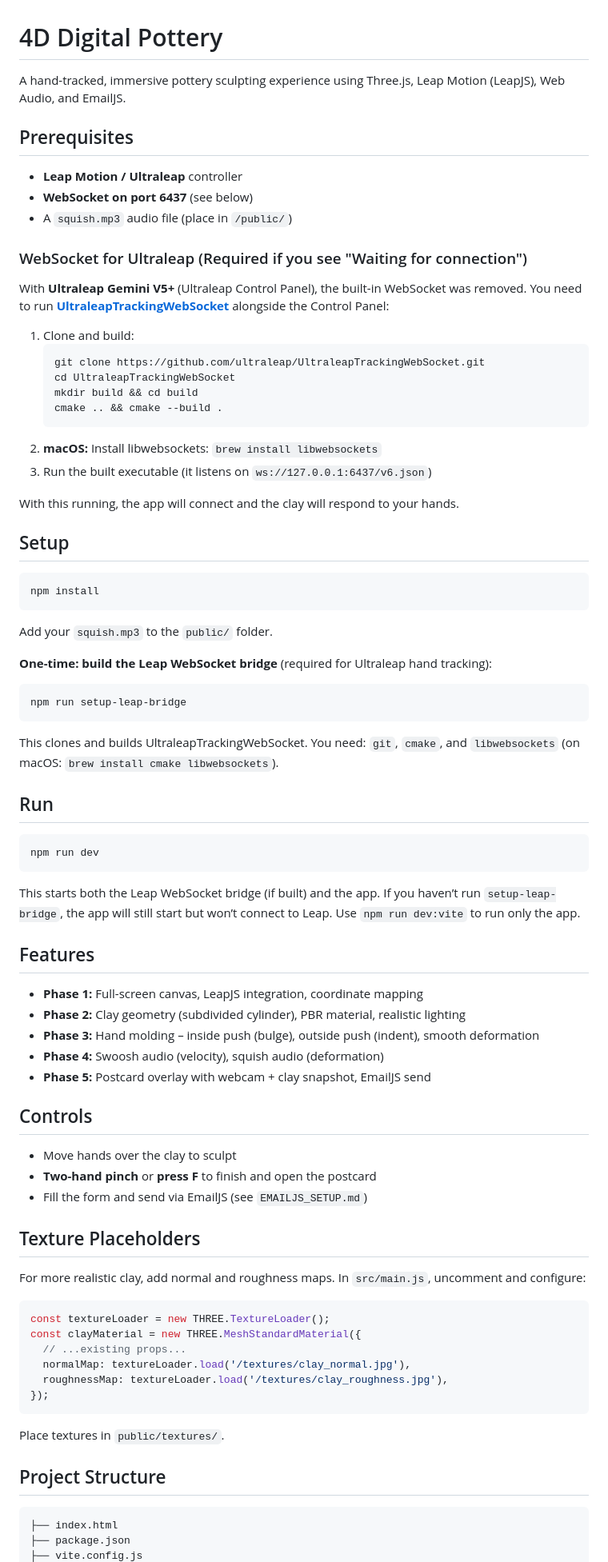
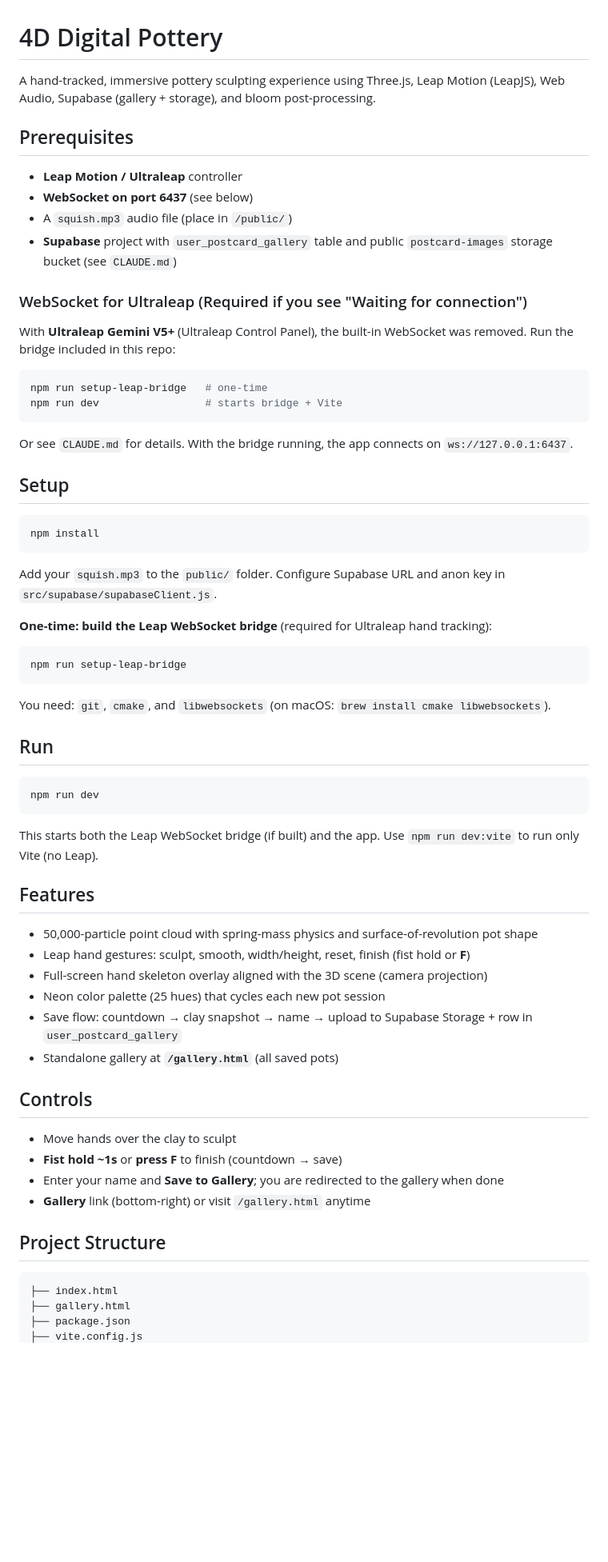
Before and after one commit to kcshah23/4d-digital-pottery, a Markdown page: README.md, the part around one of its changes. Shown at 80% size. Drawn GitHub-style; blank space fills up the shorter version.

Commit message:
README: remove EmailJS, document Supabase gallery and current structure
Made-with: Cursor

````diff
--- a/README.md
+++ b/README.md
@@ -1,28 +1,24 @@
 # 4D Digital Pottery
 
-A hand-tracked, immersive pottery sculpting experience using Three.js, Leap Motion (LeapJS), Web Audio, and EmailJS.
+A hand-tracked, immersive pottery sculpting experience using Three.js, Leap Motion (LeapJS), Web Audio, Supabase (gallery + storage), and bloom post-processing.
 
 ## Prerequisites
 
 - **Leap Motion / Ultraleap** controller
 - **WebSocket on port 6437** (see below)
 - A `squish.mp3` audio file (place in `/public/`)
+- **Supabase** project with `user_postcard_gallery` table and public `postcard-images` storage bucket (see `CLAUDE.md`)
 
 ### WebSocket for Ultraleap (Required if you see "Waiting for connection")
 
-With **Ultraleap Gemini V5+** (Ultraleap Control Panel), the built-in WebSocket was removed. You need to run **[UltraleapTrackingWebSocket](https://github.com/ultraleap/UltraleapTrackingWebSocket)** alongside the Control Panel:
+With **Ultraleap Gemini V5+** (Ultraleap Control Panel), the built-in WebSocket was removed. Run the bridge included in this repo:
 
-1. Clone and build:
-   ```bash
-   git clone https://github.com/ultraleap/UltraleapTrackingWebSocket.git
-   cd UltraleapTrackingWebSocket
-   mkdir build && cd build
-   cmake .. && cmake --build .
-   ```
-2. **macOS:** Install libwebsockets: `brew install libwebsockets`
-3. Run the built executable (it listens on `ws://127.0.0.1:6437/v6.json`)
+```bash
+npm run setup-leap-bridge   # one-time
+npm run dev                 # starts bridge + Vite
+```
 
-With this running, the app will connect and the clay will respond to your hands.
+Or see `CLAUDE.md` for details. With the bridge running, the app connects on `ws://127.0.0.1:6437`.
 
 ## Setup
 
@@ -30,7 +26,7 @@ With this running, the app will connect and the clay will respond to your hands.
 npm install
 ```
 
-Add your `squish.mp3` to the `public/` folder.
+Add your `squish.mp3` to the `public/` folder. Configure Supabase URL and anon key in `src/supabase/supabaseClient.js`.
 
 **One-time: build the Leap WebSocket bridge** (required for Ultraleap hand tracking):
 
@@ -38,7 +34,7 @@ Add your `squish.mp3` to the `public/` folder.
 npm run setup-leap-bridge
 ```
 
-This clones and builds UltraleapTrackingWebSocket. You need: `git`, `cmake`, and `libwebsockets` (on macOS: `brew install cmake libwebsockets`).
+You need: `git`, `cmake`, and `libwebsockets` (on macOS: `brew install cmake libwebsockets`).
 
 ## Run
 
@@ -46,40 +42,28 @@ This clones and builds UltraleapTrackingWebSocket. You need: `git`, `cmake`, and
 npm run dev
 ```
 
-This starts both the Leap WebSocket bridge (if built) and the app. If you haven’t run `setup-leap-bridge`, the app will still start but won’t connect to Leap. Use `npm run dev:vite` to run only the app.
+This starts both the Leap WebSocket bridge (if built) and the app. Use `npm run dev:vite` to run only Vite (no Leap).
 
 ## Features
 
-- **Phase 1:** Full-screen canvas, LeapJS integration, coordinate mapping
-- **Phase 2:** Clay geometry (subdivided cylinder), PBR material, realistic lighting
-- **Phase 3:** Hand molding – inside push (bulge), outside push (indent), smooth deformation
-- **Phase 4:** Swoosh audio (velocity), squish audio (deformation)
-- **Phase 5:** Postcard overlay with webcam + clay snapshot, EmailJS send
+- 50,000-particle point cloud with spring-mass physics and surface-of-revolution pot shape
+- Leap hand gestures: sculpt, smooth, width/height, reset, finish (fist hold or **F**)
+- Full-screen hand skeleton overlay aligned with the 3D scene (camera projection)
+- Neon color palette (25 hues) that cycles each new pot session
+- Save flow: countdown → clay snapshot → name → upload to Supabase Storage + row in `user_postcard_gallery`
+- Standalone gallery at **`/gallery.html`** (all saved pots)
 
 ## Controls
 
 - Move hands over the clay to sculpt
-- **Two-hand pinch** or **press F** to finish and open the postcard
-- Fill the form and send via EmailJS (see `EMAILJS_SETUP.md`)
-
-## Texture Placeholders
-
-For more realistic clay, add normal and roughness maps. In `src/main.js`, uncomment and configure:
-
-```js
-const textureLoader = new THREE.TextureLoader();
-const clayMaterial = new THREE.MeshStandardMaterial({
-  // ...existing props...
-  normalMap: textureLoader.load('/textures/clay_normal.jpg'),
-  roughnessMap: textureLoader.load('/textures/clay_roughness.jpg'),
-});
-```
-
-Place textures in `public/textures/`.
+- **Fist hold ~1s** or **press F** to finish (countdown → save)
+- Enter your name and **Save to Gallery**; you are redirected to the gallery when done
+- **Gallery** link (bottom-right) or visit `/gallery.html` anytime
 
 ## Project Structure
 
 ```
 ├── index.html
+├── gallery.html
 ├── package.json
 ├── vite.config.js
````
Also changed, not shown: other parts of README.md (+19 -9 lines).
